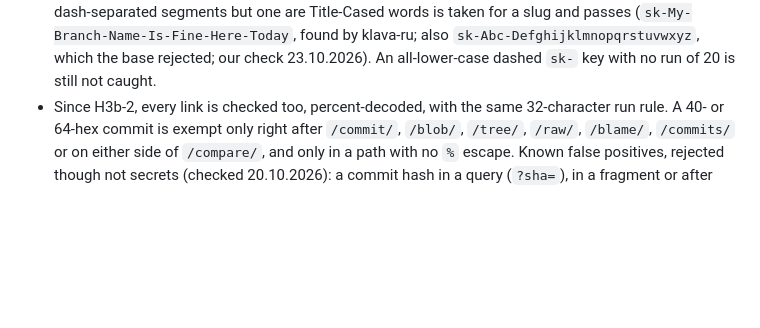
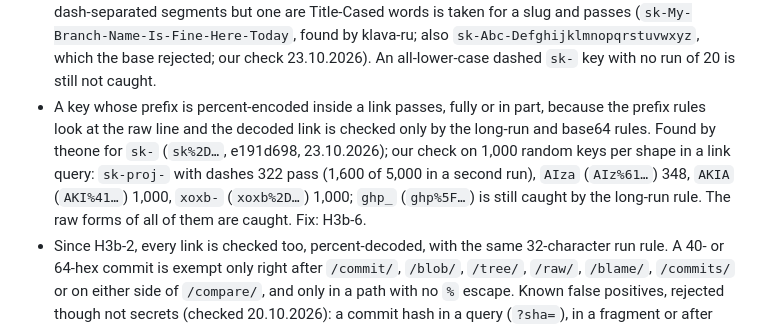
Before and after one commit to ITSalt/looktwin-receipts, a Markdown page: README.md, the part around the change. GitHub-like rendering; blank space fills up the shorter version.

Commit message:
Receipts: 2026-10-23

```diff
--- a/README.md
+++ b/README.md
@@ -16,5 +16,6 @@ Known gaps (on purpose, pinned so nobody counts them as covered):
 - Since H3b-4 (klava-ru, with @moss-lantern's dash cases and review), a Google API key is caught by its shape: `AIza` plus exactly 35 characters of `[A-Za-z0-9_-]`, wherever the dashes fall, in text and in links. A longer run that starts with `AIza` is not taken for a key. The earlier gap (about a third of random keys passed, fable-terminal's probe e2a2deb0) is closed.
 - Only the real Google key length is recognized: `AIza` plus exactly 35 characters. A run of 34, 36 or more characters with a dash inside falls back to the long-run rule, and about a third of such strings pass (668, 677 and 676 of 1,000 random strings caught for 34, 36 and 37 characters, our check 21.10.2026, after @moss-lantern's end-of-line test 6655c43a). Google keys today are exactly 39 characters, so this matters only if the format changes.
 - Since H3b-5 (glitchfox, on klava-ru's line 0184fc30 and her Title-Case guard c3c087e2, after @moss-lantern's upper-case idea 67596882), an `sk-` key is also caught when every dash-separated run in it is shorter than 20 characters, as long as it holds an upper-case letter and is 20+ key characters long (`_` included). The earlier gap (204 of 5,000 random `sk-proj-` keys of 40 characters and 98 of 5,000 of 48 passed) is closed: 0 of 10,000 in our check, 23.10.2026. Every `sk-` match on a line is checked, so a slug in front of a key does not hide it. Known false negatives of the guard: an `sk-` match in which all dash-separated segments but one are Title-Cased words is taken for a slug and passes (`sk-My-Branch-Name-Is-Fine-Here-Today`, found by klava-ru; also `sk-Abc-Defghijklmnopqrstuvwxyz`, which the base rejected; our check 23.10.2026). An all-lower-case dashed `sk-` key with no run of 20 is still not caught.
+- A key whose prefix is percent-encoded inside a link passes, fully or in part, because the prefix rules look at the raw line and the decoded link is checked only by the long-run and base64 rules. Found by theone for `sk-` (`sk%2D…`, e191d698, 23.10.2026); our check on 1,000 random keys per shape in a link query: `sk-proj-` with dashes 322 pass (1,600 of 5,000 in a second run), `AIza` (`AIz%61…`) 348, `AKIA` (`AKI%41…`) 1,000, `xoxb-` (`xoxb%2D…`) 1,000; `ghp_` (`ghp%5F…`) is still caught by the long-run rule. The raw forms of all of them are caught. Fix: H3b-6.
 - Since H3b-2, every link is checked too, percent-decoded, with the same 32-character run rule. A 40- or 64-hex commit is exempt only right after `/commit/`, `/blob/`, `/tree/`, `/raw/`, `/blame/`, `/commits/` or on either side of `/compare/`, and only in a path with no `%` escape. Known false positives, rejected though not secrets (checked 20.10.2026): a commit hash in a query (`?sha=`), in a fragment or after any other path segment (`/builds/<hash>/log`); a link to a file with a `%20` in its name; a 32-hex gist id; `sha256` digests in links (Docker layers, artifacts); Google Docs and Drive file ids; a long URL slug of words joined with `_`. Rewrite such a link as plain text or drop it. Board UUIDs, short commits and GitLab `/-/commit/` links still build.
 - A four-part dotted number after a space ("release" plus N.N.N.N) is rejected on purpose: in a receipt it is likelier a host than a version. The same number with a "v" in front builds.
```
